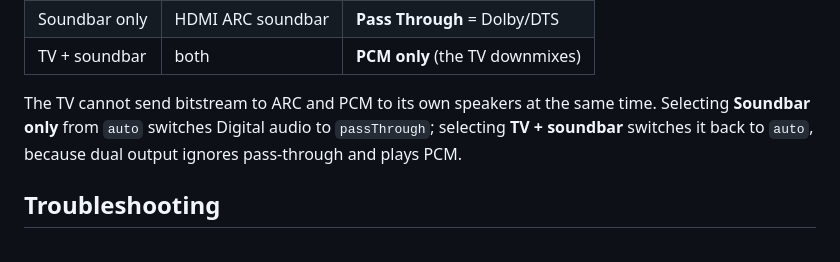
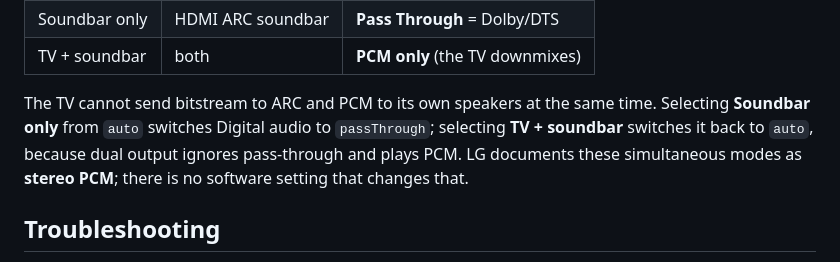
Before and after one commit to andreisava92-boop/webos-orchestra, a Markdown page: INSTALL.md, the part around the change. GitHub-like rendering.

```diff
--- a/INSTALL.md
+++ b/INSTALL.md
@@ -73,7 +73,8 @@ Alternative, without Homebrew Channel: download the IPK from the
 The TV cannot send bitstream to ARC and PCM to its own speakers at the same time.
 Selecting **Soundbar only** from `auto` switches Digital audio to `passThrough`;
 selecting **TV + soundbar** switches it back to `auto`, because dual output ignores
-pass-through and plays PCM.
+pass-through and plays PCM. LG documents these simultaneous modes as **stereo PCM**;
+there is no software setting that changes that.
 
 ## Troubleshooting
 
```
Also changed, not shown: README.md (+4 -0 lines).
